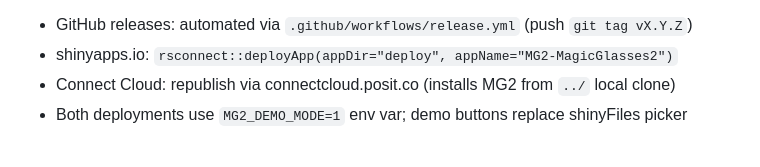
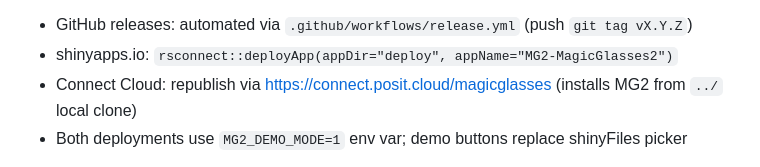
Before and after one commit to jpainter/MG2, a Markdown page: CLAUDE.md, the part around the change. Rendered like a GitHub page.

Commit message:
CLAUDE.md: update Connect Cloud URL to connect.posit.cloud/magicglasses

```diff
--- a/CLAUDE.md
+++ b/CLAUDE.md
@@ -166,7 +166,7 @@ Evaluation → Burden Estimate (dev) → AI Assistant (dev)
 **Deployments:**
 - GitHub releases: automated via `.github/workflows/release.yml` (push `git tag vX.Y.Z`)
 - shinyapps.io: `rsconnect::deployApp(appDir="deploy", appName="MG2-MagicGlasses2")`
-- Connect Cloud: republish via connectcloud.posit.co (installs MG2 from `../` local clone)
+- Connect Cloud: republish via https://connect.posit.cloud/magicglasses (installs MG2 from `../` local clone)
 - Both deployments use `MG2_DEMO_MODE=1` env var; demo buttons replace shinyFiles picker
 
 **FST → RDS switch (2026-06-07):**
```
